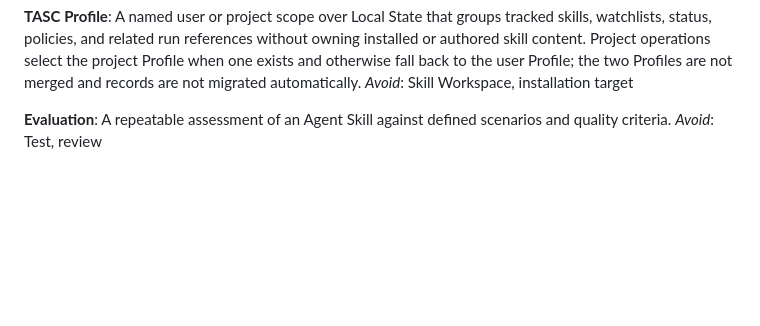
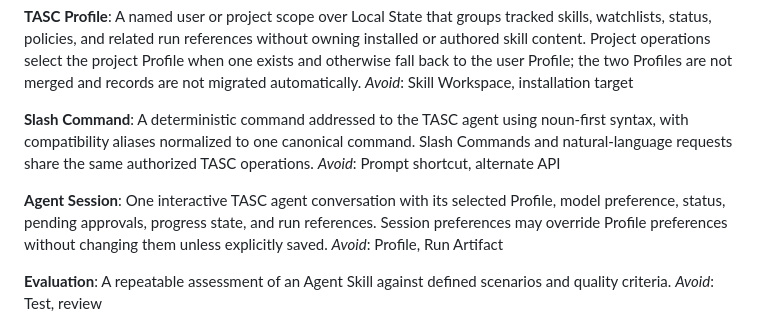
Before and after one commit to pascalvanderheiden/turbo-agent-skills-cli, a Markdown page: CONTEXT.md, the part around the change. GitHub-like rendering; blank space fills up the shorter version.

Commit message:
Define TASC agent shell contract
Co-authored-by: Copilot App <223556219+Copilot@users.noreply.github.com>

```diff
--- a/CONTEXT.md
+++ b/CONTEXT.md
@@ -75,6 +75,14 @@ _Avoid_: Cache, registry
 **TASC Profile**:
 A named user or project scope over Local State that groups tracked skills, watchlists, status, policies, and related run references without owning installed or authored skill content. Project operations select the project Profile when one exists and otherwise fall back to the user Profile; the two Profiles are not merged and records are not migrated automatically.
 _Avoid_: Skill Workspace, installation target
+
+**Slash Command**:
+A deterministic command addressed to the TASC agent using noun-first syntax, with compatibility aliases normalized to one canonical command. Slash Commands and natural-language requests share the same authorized TASC operations.
+_Avoid_: Prompt shortcut, alternate API
+
+**Agent Session**:
+One interactive TASC agent conversation with its selected Profile, model preference, status, pending approvals, progress state, and run references. Session preferences may override Profile preferences without changing them unless explicitly saved.
+_Avoid_: Profile, Run Artifact
 
 **Evaluation**:
 A repeatable assessment of an Agent Skill against defined scenarios and quality criteria.
```
